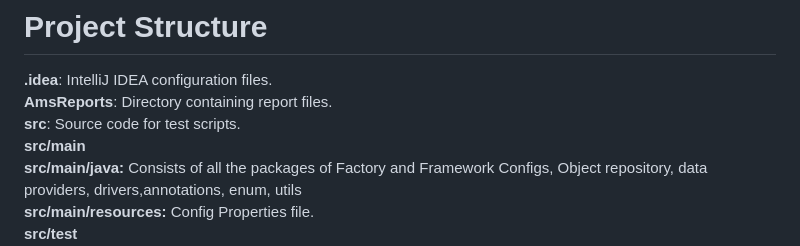
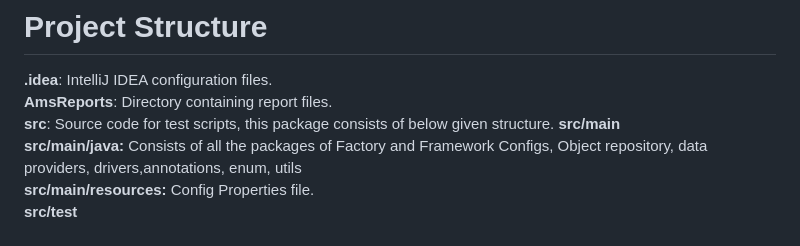
Before and after one commit to pallavchaturvedi-nagarro/QA_NYTIMES, a Markdown page: README.md, the part around the change. GitHub-like rendering.

```diff
--- a/README.md
+++ b/README.md
@@ -16,7 +16,7 @@ This framework leverages Selenium WebDriver for browser automation and TestNG fo
 # Project Structure
 **.idea**: IntelliJ IDEA configuration files.
 **AmsReports**: Directory containing report files.
-**src**: Source code for test scripts.
+**src**: Source code for test scripts, this package consists of below given structure.
              **src/main**
     **src/main/java:** Consists of all the packages of Factory and Framework Configs, Object repository, data providers, drivers,annotations, enum, utils
     **src/main/resources:** Config Properties file.
```
